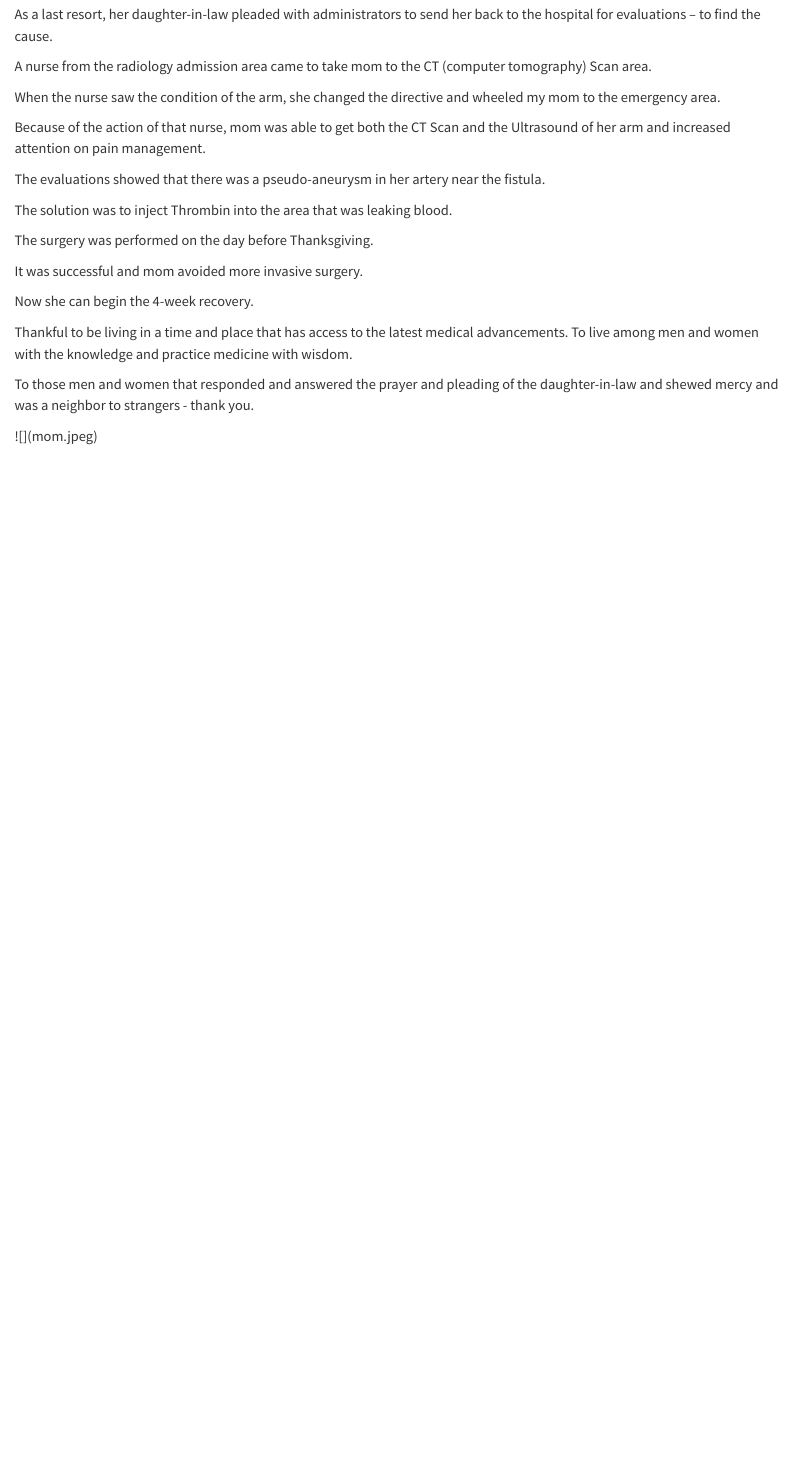
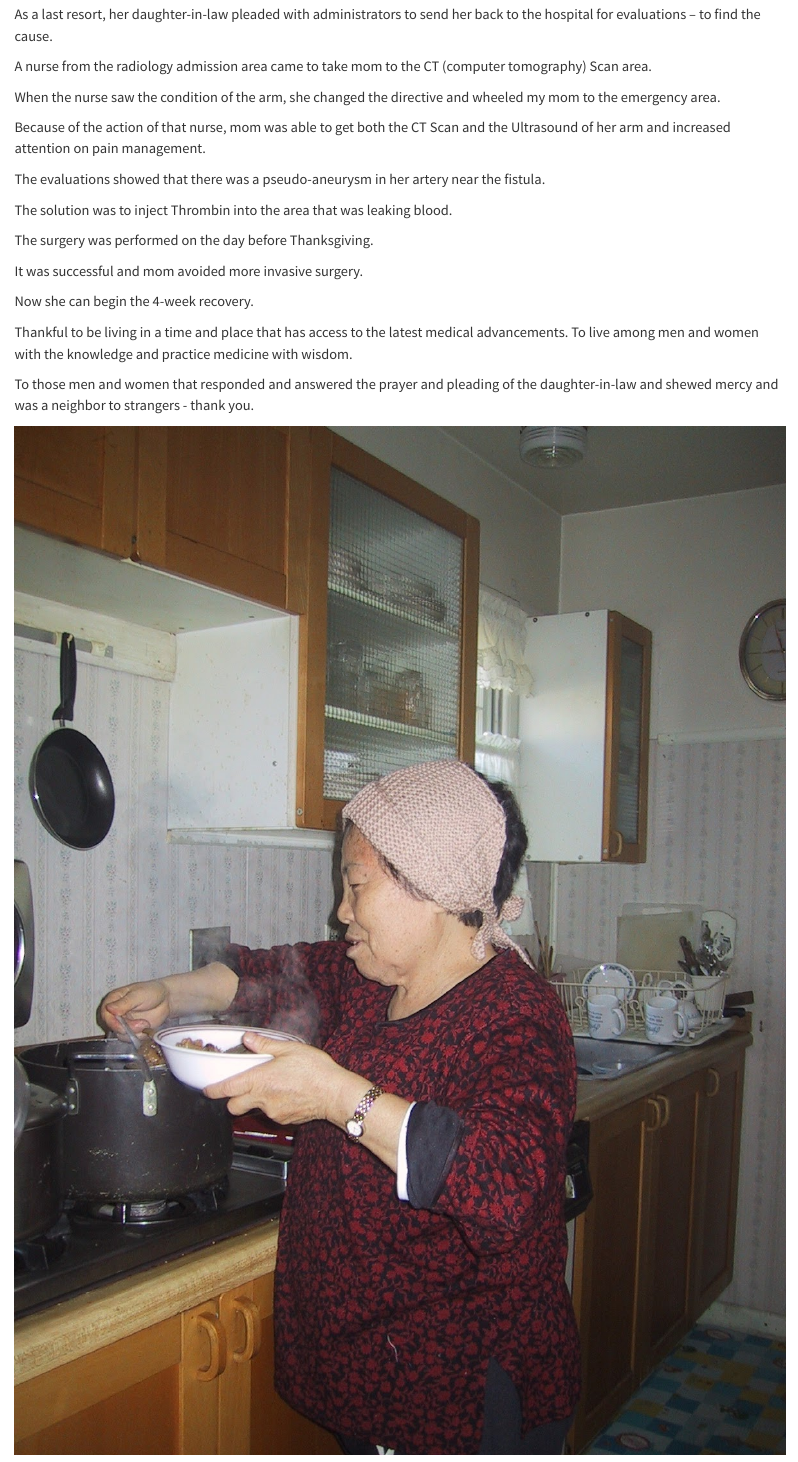
Before and after one commit to oakhi/Life-Begins-When, a Quarto document (posts/strangers/index.qmd): the page in a window 1100 px wide, from 440 px down. Rendered offline with R 4.5, knitr and Pandoc in place of Quarto, with nearby package versions; the code chunks are not run, so their results and figures are left out.

Commit message:
insert mom photo

```diff
--- a/posts/strangers/index.qmd
+++ b/posts/strangers/index.qmd
@@ -44,4 +44,4 @@ Thankful to be living in a time and place that has access to the latest medical
 
 To those men and women that responded and answered the prayer and pleading of the daughter-in-law and shewed mercy and was a neighbor to strangers - thank you.
 
-!\[\](mom.jpeg)
+![](mom.jpeg)
```
Also changed, not shown: docs/search.json, 3 other files.
